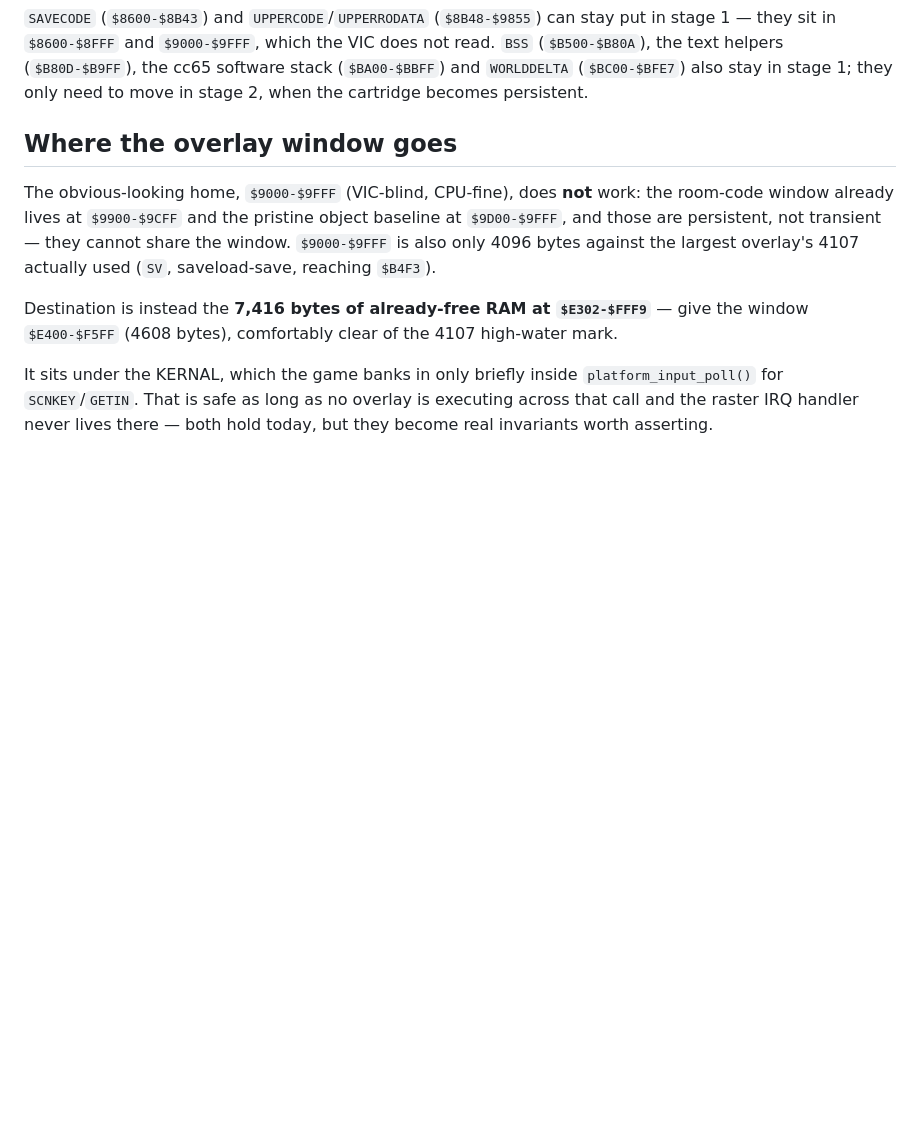
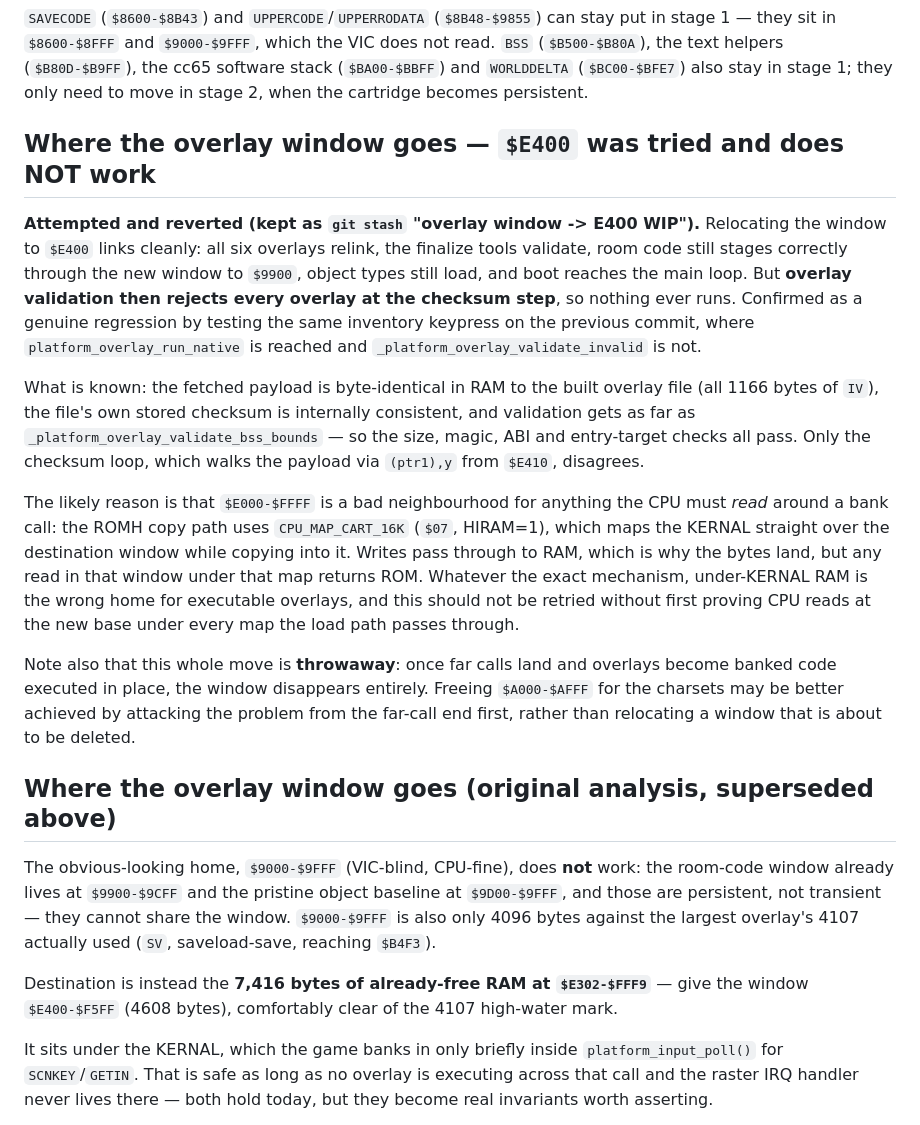
Before and after one commit to dschwen/cc65-c64-skeleton, a Markdown page: MEMORY_MAP_TARGET.md, the part around the change. Drawn GitHub-style; blank space fills up the shorter version.

Commit message:
Record that relocating the overlay window to $E400 does not work
Attempted as the next relayout step, since the VIC needs $A000-$AFFF for the
two charsets and the overlay window currently occupies $A4E9-$B4FF. It links
cleanly - all six overlays relink, the finalize tools validate, room code
still stages through the new window to $9900, object types still load, boot
reaches the main loop - but overlay validation then rejects every overlay at
the checksum step, so none of them run.

Confirmed a genuine regression rather than a pre-existing fault by testing
the same inventory keypress on the previous commit, where
platform_overlay_run_native is reached and _platform_overlay_validate_invalid
is not.

Narrowed but not fully root-caused: the fetched payload is byte-identical in
RAM to the built overlay (all 1166 bytes of IV), the file's stored checksum
is internally consistent, and validation reaches
_platform_overlay_validate_bss_bounds, so size/magic/ABI/entry-target all
pass. Only the checksum loop disagrees. The suspicion is that $E000-$FFFF is
the wrong neighbourhood for anything the CPU must read around a bank call:
the ROMH copy path maps the KERNAL over the destination window
(CPU_MAP_CART_16K, HIRAM=1) while copying into it - writes pass through to
RAM, which is why the bytes land, but reads there under that map return ROM.

The work is kept as a stash ("overlay window -> E400 WIP") rather than
committed. Worth noting before anyone retries it: this move is throwaway
anyway, since the window disappears once far calls let overlays run in place
from banks.

Co-Authored-By: Claude Opus 5 <noreply@anthropic.com>
Claude-Session: https://claude.ai/code/session_01LruwcgnrJLmUE9H4aFEG7M

```diff
--- a/MEMORY_MAP_TARGET.md
+++ b/MEMORY_MAP_TARGET.md
@@ -53,7 +53,40 @@ software stack (`$BA00-$BBFF`) and `WORLDDELTA` (`$BC00-$BFE7`) also stay in
 stage 1; they only need to move in stage 2, when the cartridge becomes
 persistent.
 
-## Where the overlay window goes
+## Where the overlay window goes — `$E400` was tried and does NOT work
+
+**Attempted and reverted (kept as `git stash` "overlay window -> E400 WIP").**
+Relocating the window to `$E400` links cleanly: all six overlays relink, the
+finalize tools validate, room code still stages correctly through the new window
+to `$9900`, object types still load, and boot reaches the main loop. But
+**overlay validation then rejects every overlay at the checksum step**, so
+nothing ever runs. Confirmed as a genuine regression by testing the same
+inventory keypress on the previous commit, where `platform_overlay_run_native`
+is reached and `_platform_overlay_validate_invalid` is not.
+
+What is known: the fetched payload is byte-identical in RAM to the built
+overlay file (all 1166 bytes of `IV`), the file's own stored checksum is
+internally consistent, and validation gets as far as
+`_platform_overlay_validate_bss_bounds` — so the size, magic, ABI and
+entry-target checks all pass. Only the checksum loop, which walks the payload
+via `(ptr1),y` from `$E410`, disagrees.
+
+The likely reason is that `$E000-$FFFF` is a bad neighbourhood for anything
+the CPU must *read* around a bank call: the ROMH copy path uses
+`CPU_MAP_CART_16K` (`$07`, HIRAM=1), which maps the KERNAL straight over the
+destination window while copying into it. Writes pass through to RAM, which is
+why the bytes land, but any read in that window under that map returns ROM.
+Whatever the exact mechanism, under-KERNAL RAM is the wrong home for executable
+overlays, and this should not be retried without first proving CPU reads at the
+new base under every map the load path passes through.
+
+Note also that this whole move is **throwaway**: once far calls land and
+overlays become banked code executed in place, the window disappears entirely.
+Freeing `$A000-$AFFF` for the charsets may be better achieved by attacking the
+problem from the far-call end first, rather than relocating a window that is
+about to be deleted.
+
+## Where the overlay window goes (original analysis, superseded above)
 
 The obvious-looking home, `$9000-$9FFF` (VIC-blind, CPU-fine), does **not** work:
 the room-code window already lives at `$9900-$9CFF` and the pristine object
```
